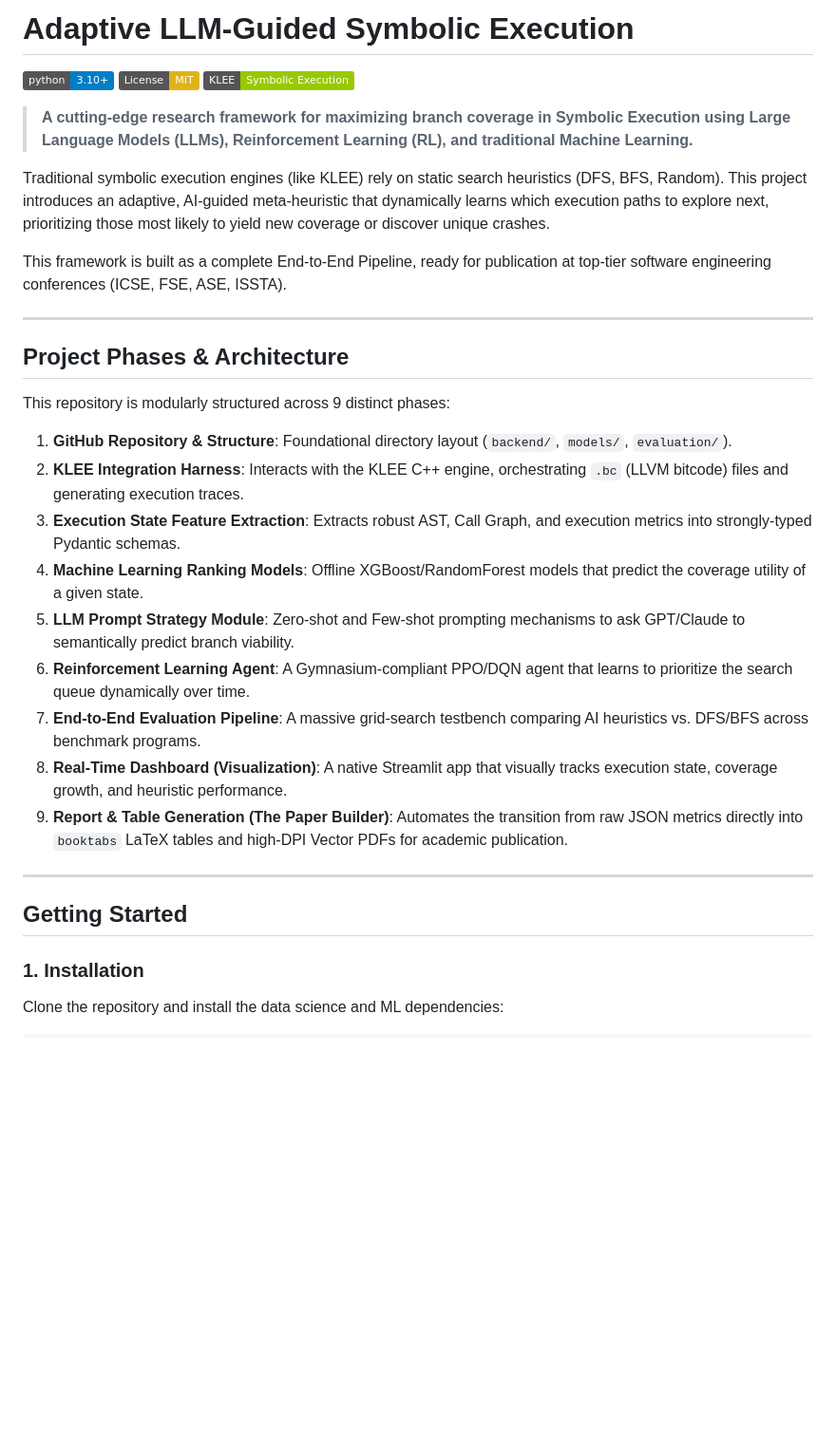
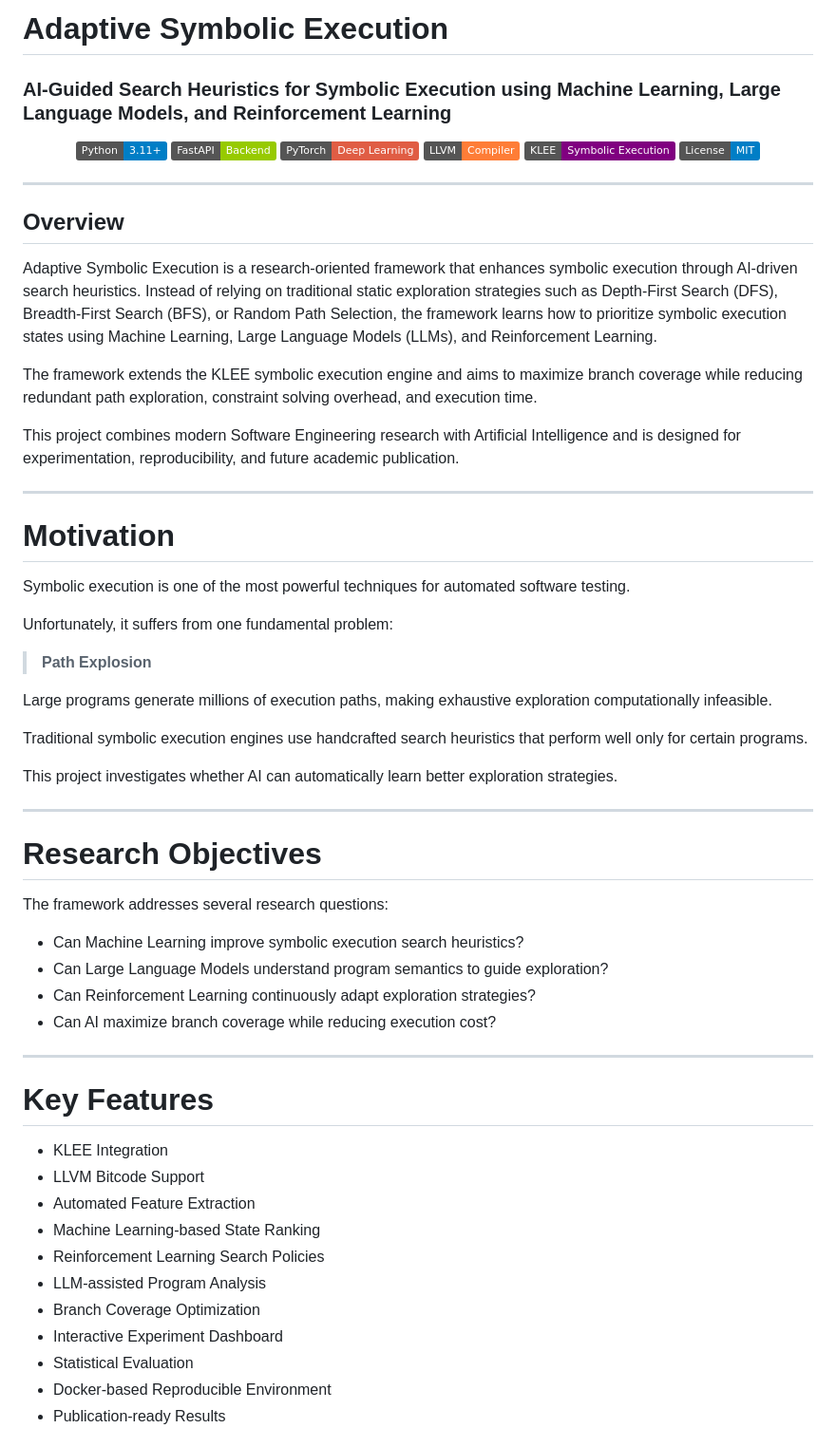
Before and after one commit to adnaan512/Adaptive-Symbolic-Execution, a Markdown page: README.md, the part around one of its changes. Shown at 95% size. GitHub-like rendering; badges without logos; blank space fills up the shorter version.

Commit message:
Docs: Update README

```diff
--- a/README.md
+++ b/README.md
@@ -1,35 +1,65 @@
-# Adaptive LLM-Guided Symbolic Execution
+# Adaptive Symbolic Execution
+### AI-Guided Search Heuristics for Symbolic Execution using Machine Learning, Large Language Models, and Reinforcement Learning
 
-[![Python 3.10+](https://img.shields.io/badge/python-3.10+-blue.svg)](https://www.python.org/downloads/)
-[![License: MIT](https://img.shields.io/badge/License-MIT-yellow.svg)](https://opensource.org/licenses/MIT)
-[![KLEE](https://img.shields.io/badge/KLEE-Symbolic_Execution-green)](https://klee.github.io/)
-
-> **A cutting-edge research framework for maximizing branch coverage in Symbolic Execution using Large Language Models (LLMs), Reinforcement Learning (RL), and traditional Machine Learning.**
-
-Traditional symbolic execution engines (like KLEE) rely on static search heuristics (DFS, BFS, Random). This project introduces an adaptive, AI-guided meta-heuristic that dynamically learns which execution paths to explore next, prioritizing those most likely to yield new coverage or discover unique crashes.
-
-This framework is built as a complete End-to-End Pipeline, ready for publication at top-tier software engineering conferences (ICSE, FSE, ASE, ISSTA).
+<p align="center">
+  <img src="https://img.shields.io/badge/Python-3.11+-blue.svg" alt="Python">
+  <img src="https://img.shields.io/badge/FastAPI-Backend-green" alt="FastAPI">
+  <img src="https://img.shields.io/badge/PyTorch-Deep%20Learning-red" alt="PyTorch">
+  <img src="https://img.shields.io/badge/LLVM-Compiler-orange" alt="LLVM">
+  <img src="https://img.shields.io/badge/KLEE-Symbolic%20Execution-purple" alt="KLEE">
+  <img src="https://img.shields.io/badge/License-MIT-blue" alt="License">
+</p>
 
 ---
 
-## Project Phases & Architecture
+## Overview
 
-This repository is modularly structured across 9 distinct phases:
+Adaptive Symbolic Execution is a research-oriented framework that enhances symbolic execution through AI-driven search heuristics. Instead of relying on traditional static exploration strategies such as Depth-First Search (DFS), Breadth-First Search (BFS), or Random Path Selection, the framework learns how to prioritize symbolic execution states using Machine Learning, Large Language Models (LLMs), and Reinforcement Learning.
 
-1. **GitHub Repository & Structure**: Foundational directory layout (`backend/`, `models/`, `evaluation/`).
-2. **KLEE Integration Harness**: Interacts with the KLEE C++ engine, orchestrating `.bc` (LLVM bitcode) files and generating execution traces.
-3. **Execution State Feature Extraction**: Extracts robust AST, Call Graph, and execution metrics into strongly-typed Pydantic schemas.
-4. **Machine Learning Ranking Models**: Offline XGBoost/RandomForest models that predict the coverage utility of a given state.
-5. **LLM Prompt Strategy Module**: Zero-shot and Few-shot prompting mechanisms to ask GPT/Claude to semantically predict branch viability.
-6. **Reinforcement Learning Agent**: A Gymnasium-compliant PPO/DQN agent that learns to prioritize the search queue dynamically over time.
-7. **End-to-End Evaluation Pipeline**: A massive grid-search testbench comparing AI heuristics vs. DFS/BFS across benchmark programs.
-8. **Real-Time Dashboard (Visualization)**: A native Streamlit app that visually tracks execution state, coverage growth, and heuristic performance.
-9. **Report & Table Generation (The Paper Builder)**: Automates the transition from raw JSON metrics directly into `booktabs` LaTeX tables and high-DPI Vector PDFs for academic publication.
+The framework extends the KLEE symbolic execution engine and aims to maximize branch coverage while reducing redundant path exploration, constraint solving overhead, and execution time.
+
+This project combines modern Software Engineering research with Artificial Intelligence and is designed for experimentation, reproducibility, and future academic publication.
 
 ---
 
-## Getting Started
+# Motivation
 
-### 1. Installation
+Symbolic execution is one of the most powerful techniques for automated software testing.
 
-Clone the repository and install the data science and ML dependencies:
+Unfortunately, it suffers from one fundamental problem:
+
+> **Path Explosion**
+
+Large programs generate millions of execution paths, making exhaustive exploration computationally infeasible.
+
+Traditional symbolic execution engines use handcrafted search heuristics that perform well only for certain programs.
+
+This project investigates whether AI can automatically learn better exploration strategies.
+
+---
+
+# Research Objectives
+
+The framework addresses several research questions:
+
+- Can Machine Learning improve symbolic execution search heuristics?
+- Can Large Language Models understand program semantics to guide exploration?
+- Can Reinforcement Learning continuously adapt exploration strategies?
+- Can AI maximize branch coverage while reducing execution cost?
+
+---
+
+# Key Features
+
+- KLEE Integration
+- LLVM Bitcode Support
+- Automated Feature Extraction
+- Machine Learning-based State Ranking
+- Reinforcement Learning Search Policies
+- LLM-assisted Program Analysis
+- Branch Coverage Optimization
+- Interactive Experiment Dashboard
+- Statistical Evaluation
+- Docker-based Reproducible Environment
+- Publication-ready Results
+
```
Also changed, not shown: other parts of README.md (+281 -45 lines).
